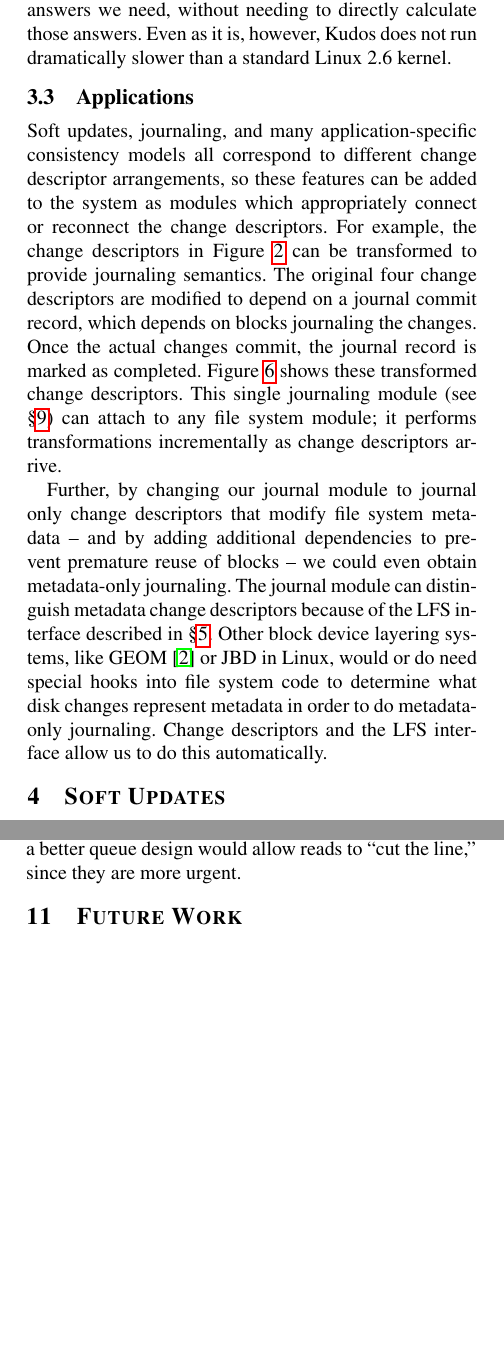
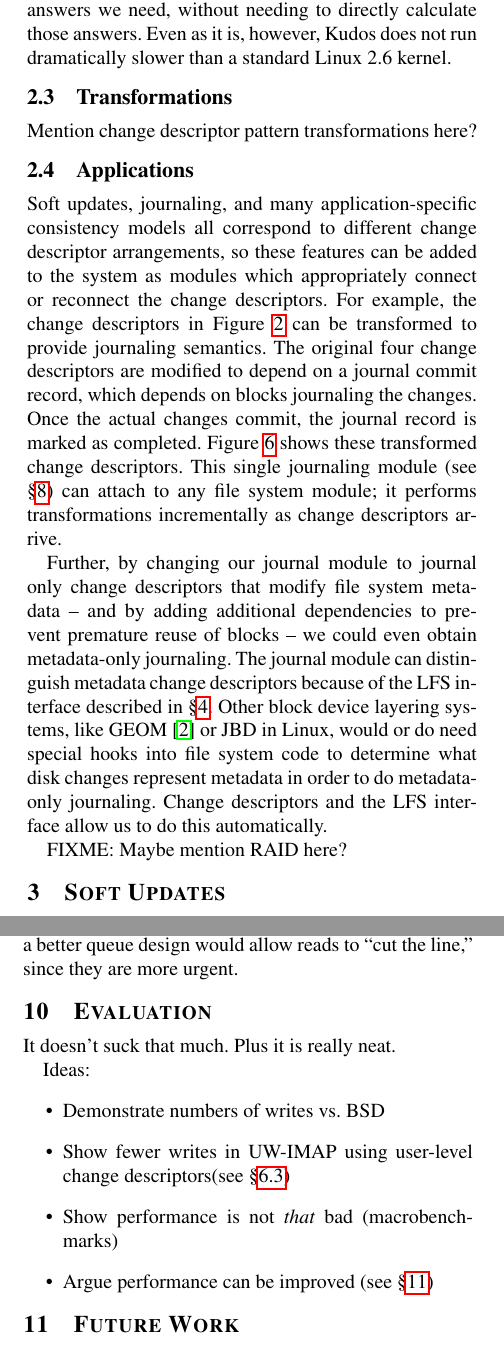
Before and after one commit to ucla-readable/fstitch-doc, a LaTeX paper (osdi/paper.tex, which reads osdi/chdescs.tex, osdi/evaluation.tex): two parts of the columns of pages 2 and 7 of 8, joined at a grey line, cut so that both start at the same text, the shorter picture padded with empty space. Compiled offline with pdfLaTeX.

Commit message:
r2327: Adding evaluation section and some ideas.

```diff
--- a/osdi/chdescs.tex
+++ b/osdi/chdescs.tex
@@ -102,6 +102,9 @@ can be used in order to determine the answers we need, without needing to
 directly calculate those answers. Even as it is, however, \Kudos\ does not run
 dramatically slower than a standard Linux 2.6 kernel.
 
+\subsection {Transformations}
+Mention change descriptor pattern transformations here?
+
 \subsection {Applications}
 Soft updates, journaling, and many application-specific consistency models all
 correspond to different \chdesc\ arrangements, so these features can be added
@@ -124,3 +127,5 @@ systems, like GEOM~\cite{geom} or JBD in Linux, would or do need special hooks
 into file system code to determine what disk changes represent metadata in
 order to do metadata-only journaling. \Chdescs\ and the LFS interface allow us
 to do this automatically.
+
+FIXME: Maybe mention RAID here?
--- /dev/null
+++ b/osdi/evaluation.tex
@@ -0,0 +1,12 @@
+\section {Evaluation}
+\label{sec:evaluation}
+
+It doesn't suck that much. Plus it is really neat.
+
+Ideas:
+\begin{itemize}
+\item Demonstrate numbers of writes vs. BSD
+\item Show fewer writes in UW-IMAP using \opgroups (see \S\ref{sec:opgroup:uwimap})
+\item Show performance is not \emph{that} bad (macrobenchmarks)
+\item Argue performance can be improved (see \S\ref{sec:future})
+\end{itemize}
```
Also changed, not shown: osdi/paper.tex (+1 -7 lines), osdi/Makefile.
